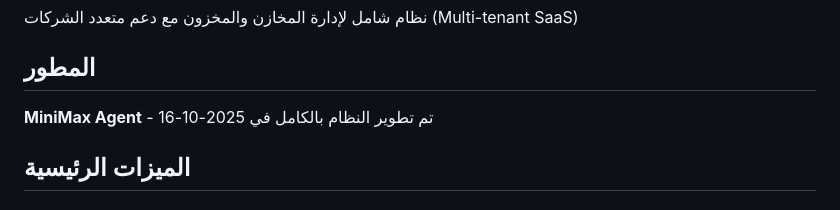
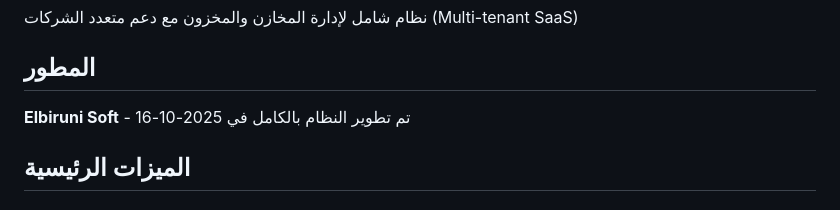
Before and after one commit to 72mo2c/pero-system, a Markdown page: README.md, the part around the change. Drawn GitHub-style.

Commit message:
Update developer information in README

```diff
--- a/README.md
+++ b/README.md
@@ -3,7 +3,7 @@
 نظام شامل لإدارة المخازن والمخزون مع دعم متعدد الشركات (Multi-tenant SaaS)
 
 ## المطور
-**MiniMax Agent** - تم تطوير النظام بالكامل في 2025-10-16
+**Elbiruni Soft** - تم تطوير النظام بالكامل في 2025-10-16
 
 ## الميزات الرئيسية
 
```
